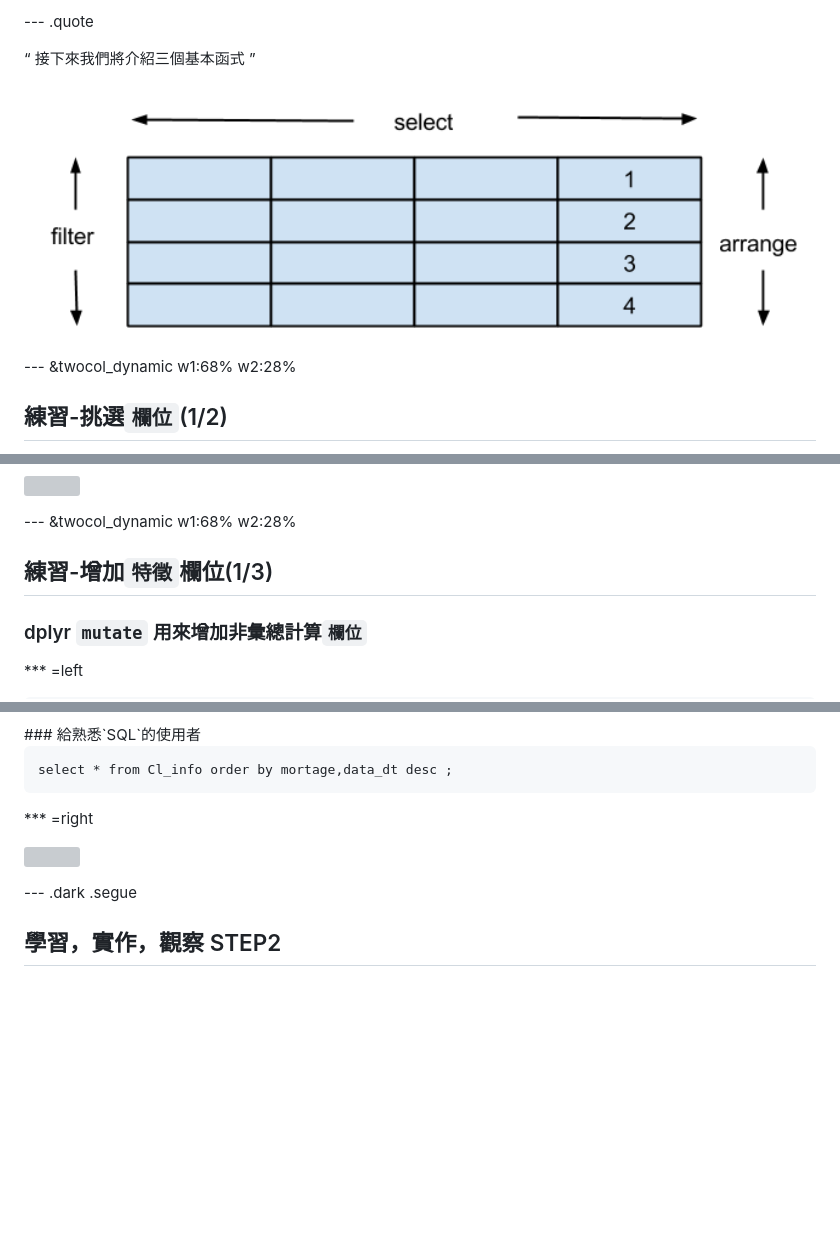
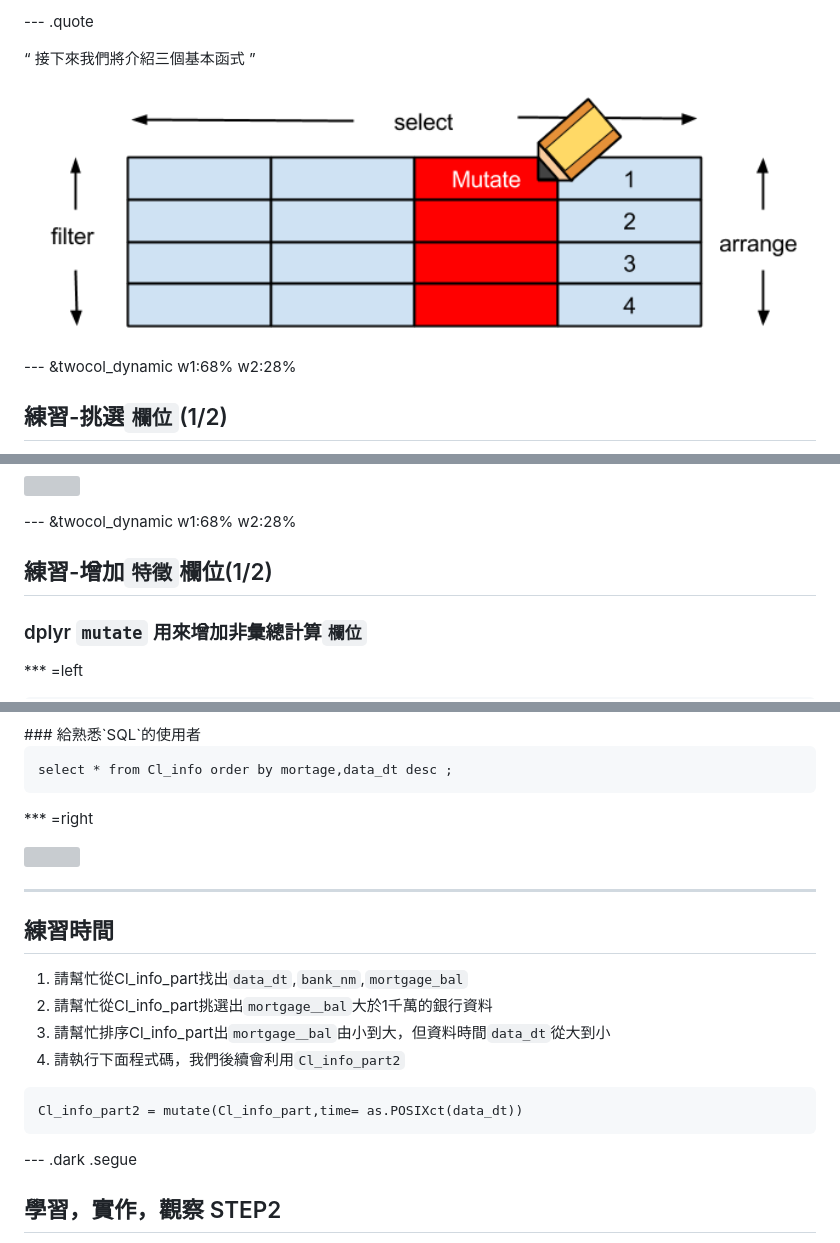
Before and after one commit to ntuaha/R_ETL, a Markdown page: index.md, 3 parts joined by grey strips. GitHub-like rendering; pictures changed too: resources/figures/R_ETL_Fn1.png; blank space fills up the shorter version; grey boxes are pictures that could not be loaded.

````diff
--- a/index.md
+++ b/index.md
@@ -399,7 +397,7 @@ select * from Cl_info where mortgage>1000000;
 --- &twocol_dynamic w1:68% w2:28%
 
 
-## 練習-增加`特徵`欄位(1/3)
+## 練習-增加`特徵`欄位(1/2)
 
 ### dplyr `mutate` 用來增加**非彙總**計算`欄位`
 
@@ -518,6 +509,25 @@ select * from Cl_info order by mortage,data_dt desc ;
 *** =right
 
 <img src = './resources/figures/R_ETL_DPLYR_ARRANGE.png'></img>
+
+
+
+---
+
+## 練習時間
+
+1. 請幫忙從Cl_info_part找出`data_dt`,`bank_nm`,`mortgage_bal`
+2. 請幫忙從Cl_info_part挑選出`mortgage＿bal`大於1千萬的銀行資料
+3. 請幫忙排序Cl_info_part出`mortgage＿bal`由小到大，但資料時間`data_dt`從大到小
+4. 請執行下面程式碼，我們後續會利用`Cl_info_part2`
+
+
+```
+Cl_info_part2 = mutate(Cl_info_part,time= as.POSIXct(data_dt))
+```
+
+
+
 
 
 
````
Also changed, not shown: other parts of index.md (+3 -12 lines), 2 other files.
